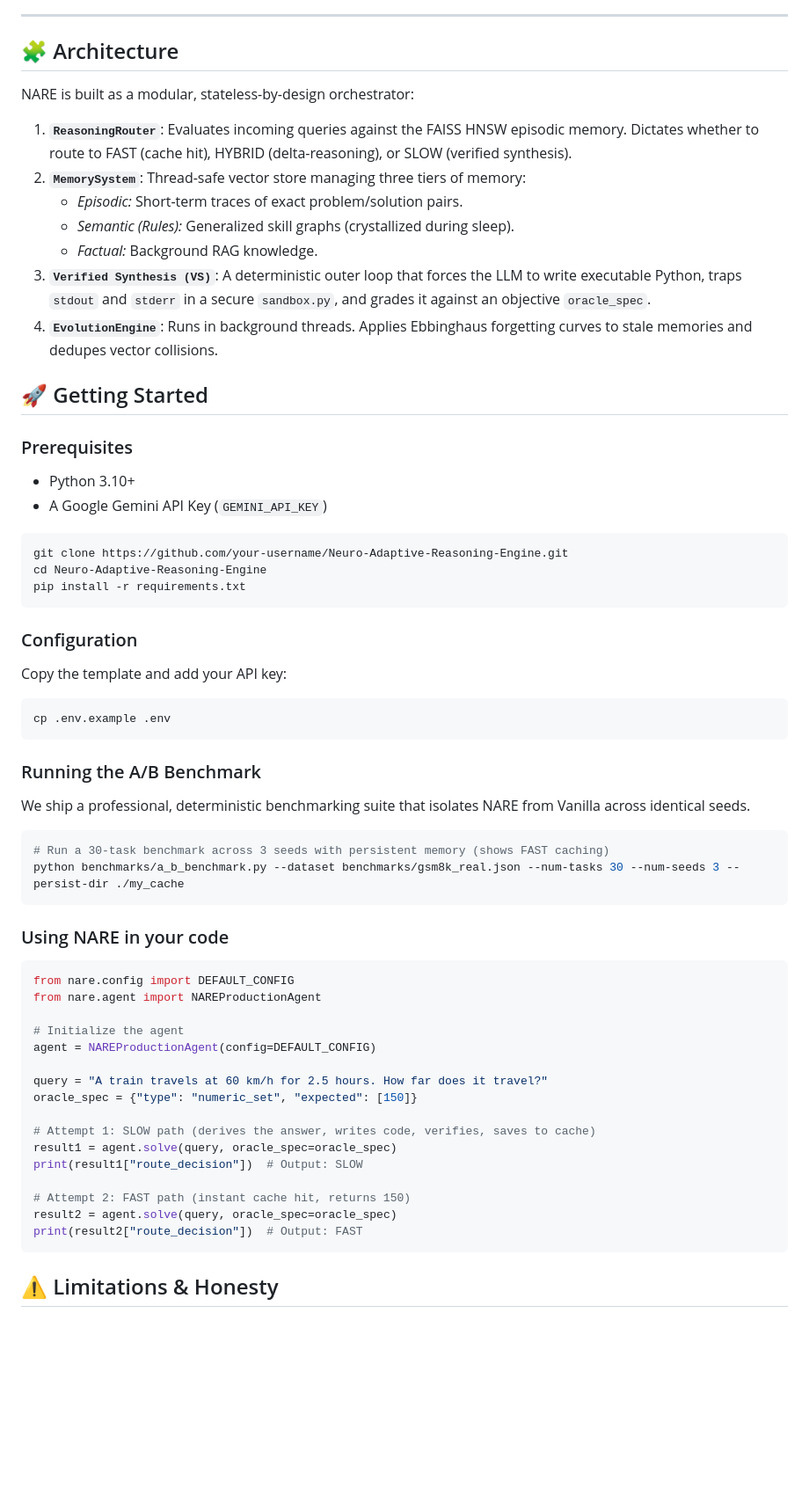
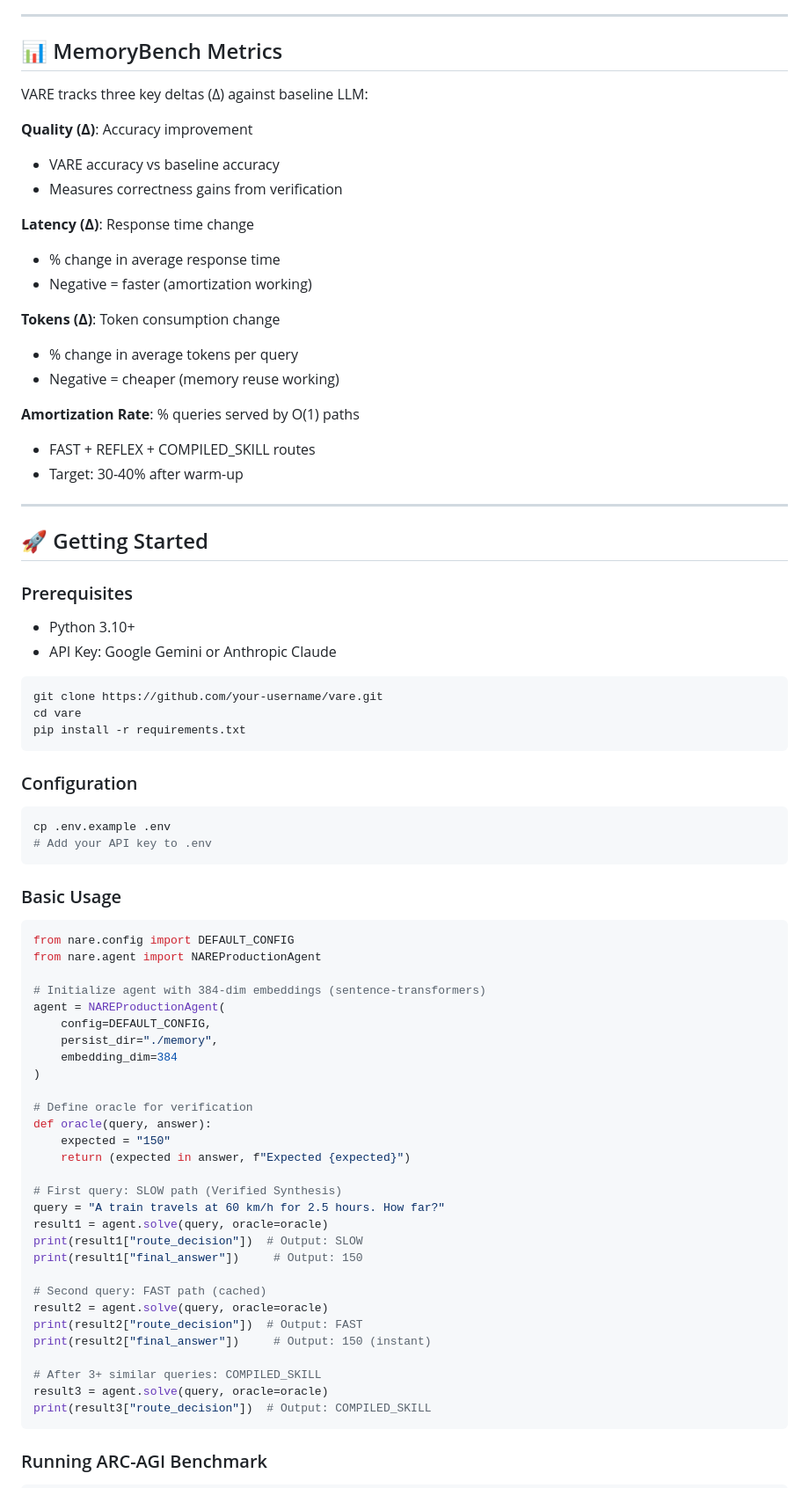
Before and after one commit to starface77/Neuro-Adaptive-Reasoning-Engine, a Markdown page: README.md, the part around one of its changes. Shown at 88% size. Rendered like a GitHub page; blank space fills up the shorter version.

````diff
--- a/README.md
+++ b/README.md
@@ -58,63 +72,79 @@ In standard LLM inference, models are forced into a strict trade-off:
 
 ---
 
-## 🧩 Architecture
+## 📊 MemoryBench Metrics
 
-NARE is built as a modular, stateless-by-design orchestrator:
+VARE tracks three key deltas (Δ) against baseline LLM:
 
-1. **`ReasoningRouter`**: Evaluates incoming queries against the FAISS HNSW episodic memory. Dictates whether to route to FAST (cache hit), HYBRID (delta-reasoning), or SLOW (verified synthesis).
-2. **`MemorySystem`**: Thread-safe vector store managing three tiers of memory:
-   - *Episodic:* Short-term traces of exact problem/solution pairs.
-   - *Semantic (Rules):* Generalized skill graphs (crystallized during sleep).
-   - *Factual:* Background RAG knowledge.
-3. **`Verified Synthesis (VS)`**: A deterministic outer loop that forces the LLM to write executable Python, traps `stdout` and `stderr` in a secure `sandbox.py`, and grades it against an objective `oracle_spec`.
-4. **`EvolutionEngine`**: Runs in background threads. Applies Ebbinghaus forgetting curves to stale memories and dedupes vector collisions.
+**Quality (Δ)**: Accuracy improvement
+- VARE accuracy vs baseline accuracy
+- Measures correctness gains from verification
+
+**Latency (Δ)**: Response time change
+- % change in average response time
+- Negative = faster (amortization working)
+
+**Tokens (Δ)**: Token consumption change
+- % change in average tokens per query
+- Negative = cheaper (memory reuse working)
+
+**Amortization Rate**: % queries served by O(1) paths
+- FAST + REFLEX + COMPILED_SKILL routes
+- Target: 30-40% after warm-up
+
+---
 
 ## 🚀 Getting Started
 
 ### Prerequisites
 - Python 3.10+
-- A Google Gemini API Key (`GEMINI_API_KEY`)
+- API Key: Google Gemini or Anthropic Claude
 
 ```bash
-git clone https://github.com/your-username/Neuro-Adaptive-Reasoning-Engine.git
-cd Neuro-Adaptive-Reasoning-Engine
+git clone https://github.com/your-username/vare.git
+cd vare
 pip install -r requirements.txt
 ```
 
 ### Configuration
-Copy the template and add your API key:
 ```bash
 cp .env.example .env
+# Add your API key to .env
 ```
 
-### Running the A/B Benchmark
-We ship a professional, deterministic benchmarking suite that isolates NARE from Vanilla across identical seeds.
+### Basic Usage
 
-```bash
-# Run a 30-task benchmark across 3 seeds with persistent memory (shows FAST caching)
-python benchmarks/a_b_benchmark.py --dataset benchmarks/gsm8k_real.json --num-tasks 30 --num-seeds 3 --persist-dir ./my_cache
-```
-
-### Using NARE in your code
 ```python
 from nare.config import DEFAULT_CONFIG
 from nare.agent import NAREProductionAgent
 
-# Initialize the agent
-agent = NAREProductionAgent(config=DEFAULT_CONFIG)
+# Initialize agent with 384-dim embeddings (sentence-transformers)
+agent = NAREProductionAgent(
+    config=DEFAULT_CONFIG,
+    persist_dir="./memory",
+    embedding_dim=384
+)
 
-query = "A train travels at 60 km/h for 2.5 hours. How far does it travel?"
-oracle_spec = {"type": "numeric_set", "expected": [150]}
+# Define oracle for verification
+def oracle(query, answer):
+    expected = "150"
+    return (expected in answer, f"Expected {expected}")
 
-# Attempt 1: SLOW path (derives the answer, writes code, verifies, saves to cache)
-result1 = agent.solve(query, oracle_spec=oracle_spec)
+# First query: SLOW path (Verified Synthesis)
+query = "A train travels at 60 km/h for 2.5 hours. How far?"
+result1 = agent.solve(query, oracle=oracle)
 print(result1["route_decision"])  # Output: SLOW
+print(result1["final_answer"])     # Output: 150
 
-# Attempt 2: FAST path (instant cache hit, returns 150)
-result2 = agent.solve(query, oracle_spec=oracle_spec)
+# Second query: FAST path (cached)
+result2 = agent.solve(query, oracle=oracle)
 print(result2["route_decision"])  # Output: FAST
+print(result2["final_answer"])     # Output: 150 (instant)
+
+# After 3+ similar queries: COMPILED_SKILL
+result3 = agent.solve(query, oracle=oracle)
+print(result3["route_decision"])  # Output: COMPILED_SKILL
 ```
 
-## ⚠️ Limitations & Honesty
+### Running ARC-AGI Benchmark
 
````
Also changed, not shown: other parts of README.md (+172 -44 lines).
